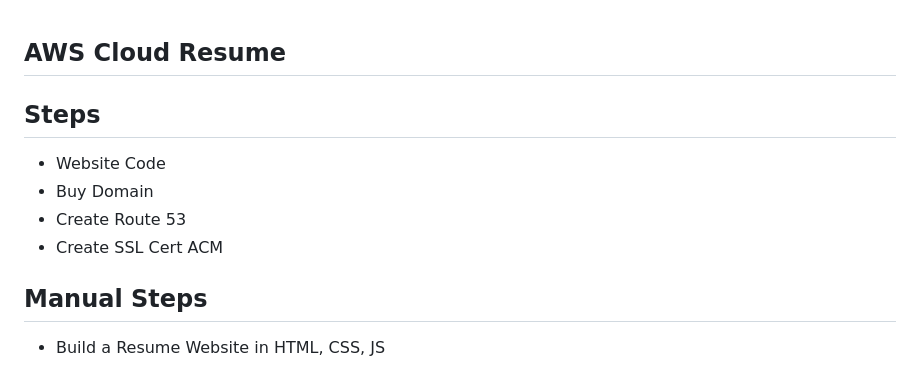
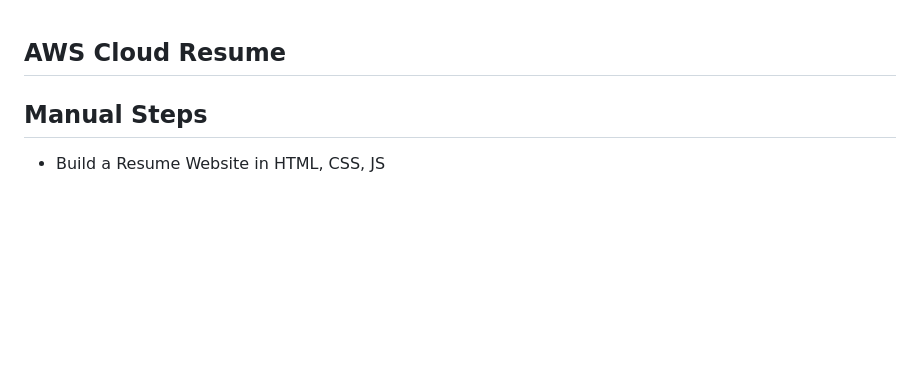
Before and after one commit to harisheoran/AWS-Cloud-Resume, a Markdown page: README.md, the part around the change. Drawn GitHub-style; blank space fills up the shorter version.

```diff
--- a/README.md
+++ b/README.md
@@ -1,11 +1,4 @@
 ## AWS Cloud Resume
-
-## Steps
-- Website Code
-- Buy Domain
-- Create Route 53
-- Create SSL Cert ACM
-
 
 ## Manual Steps
 - Build a Resume Website in HTML, CSS, JS
```
